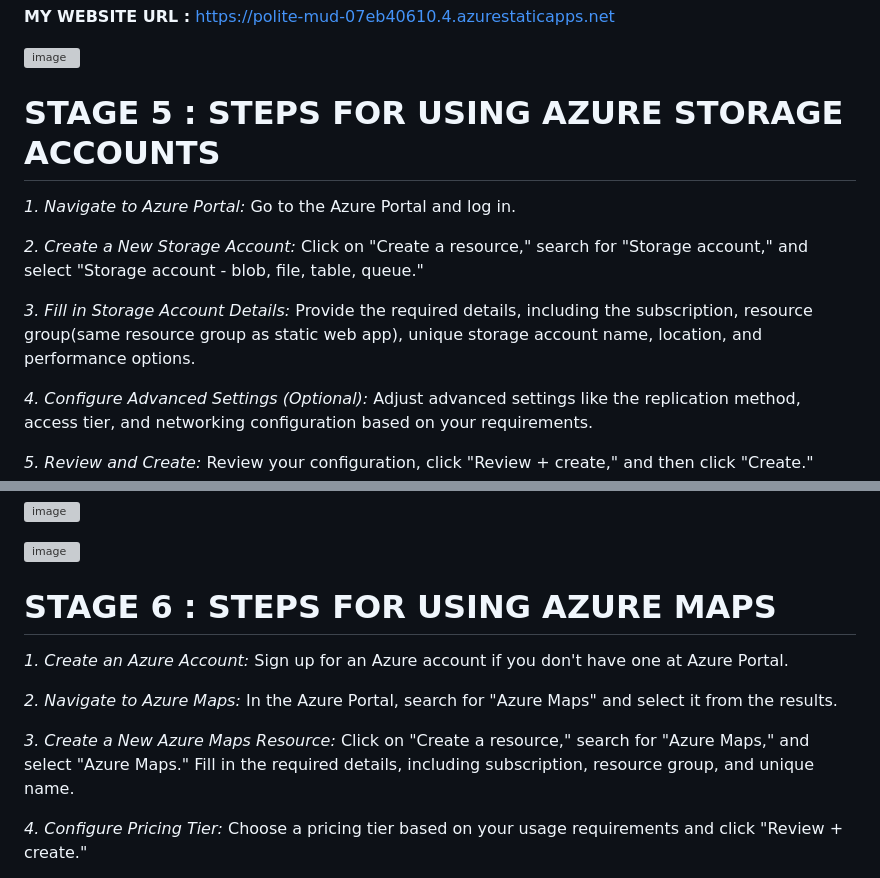
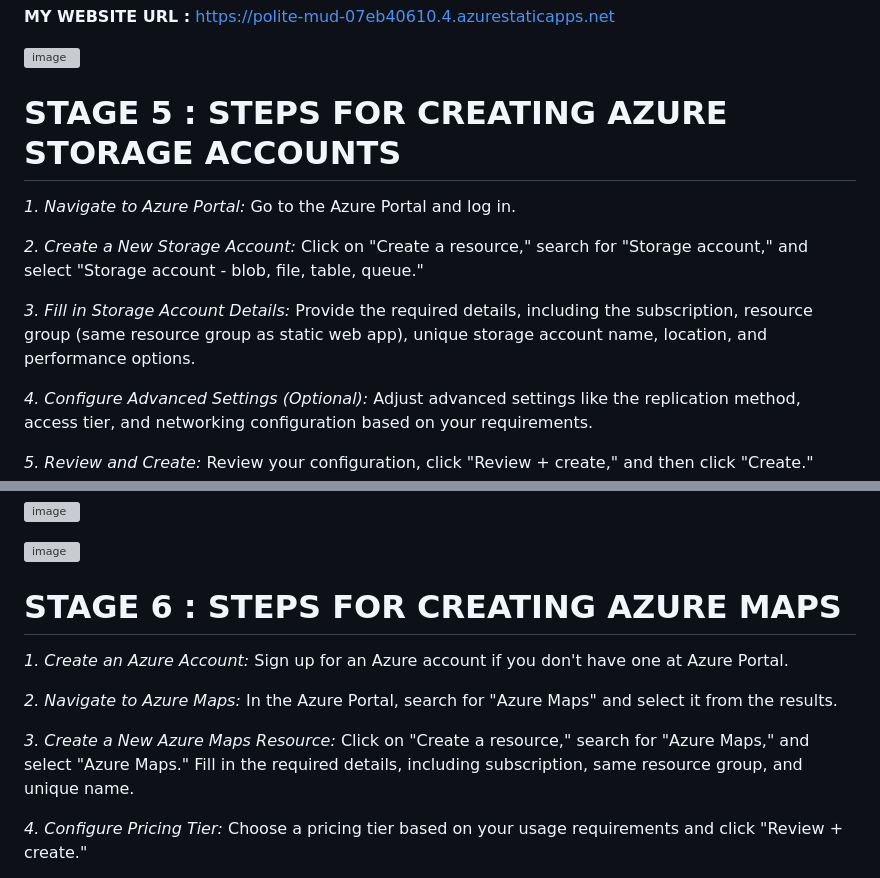
Before and after one commit to SanskritiSharma-13/FRT-finalproject-DR.-CARE, a Markdown page: README.md, 2 parts joined by grey strips. Drawn GitHub-style; grey boxes are pictures that could not be loaded.

```diff
--- a/README.md
+++ b/README.md
@@ -171,7 +171,7 @@ Once deployed, go to the Static Web Apps resource in the Azure Portal, find the
 
 ![image](https://github.com/SanskritiSharma-13/FRT-finalproject-DR.-CARE/assets/149051370/ab9b7802-c414-4ab1-9733-10fed49b3493)
 
-# STAGE 5 : STEPS FOR USING AZURE STORAGE ACCOUNTS
+# STAGE 5 : STEPS FOR CREATING AZURE STORAGE ACCOUNTS
 
 
 *1. Navigate to Azure Portal:*
@@ -181,7 +181,7 @@ Go to the Azure Portal and log in.
 Click on "Create a resource," search for "Storage account," and select "Storage account - blob, file, table, queue."
 
 *3. Fill in Storage Account Details:*
-Provide the required details, including the subscription, resource group(same resource group as static web app), unique storage account name, location, and performance options.
+Provide the required details, including the subscription, resource group (same resource group as static web app), unique storage account name, location, and performance options.
 
 *4. Configure Advanced Settings (Optional):*
 Adjust advanced settings like the replication method, access tier, and networking configuration based on your requirements.
@@ -202,7 +202,7 @@ Go to containers in data storage and upload files by drag and drop.
 
 ![image](https://github.com/SanskritiSharma-13/FRT-finalproject-DR.-CARE/assets/149051370/8d58d22f-fb8b-4c88-a0d4-bbd76cc18c46)
 
-# STAGE 6 : STEPS FOR USING AZURE MAPS
+# STAGE 6 : STEPS FOR CREATING AZURE MAPS
 
 *1. Create an Azure Account:*
 Sign up for an Azure account if you don't have one at Azure Portal.
@@ -211,7 +211,7 @@ Sign up for an Azure account if you don't have one at Azure Portal.
 In the Azure Portal, search for "Azure Maps" and select it from the results.
 
 *3. Create a New Azure Maps Resource:*
-Click on "Create a resource," search for "Azure Maps," and select "Azure Maps." Fill in the required details, including subscription, resource group, and unique name.
+Click on "Create a resource," search for "Azure Maps," and select "Azure Maps." Fill in the required details, including subscription, same resource group, and unique name.
 
 *4. Configure Pricing Tier:*
 Choose a pricing tier based on your usage requirements and click "Review + create."
```
Also changed, not shown: other parts of README.md (+69 -1 lines).
